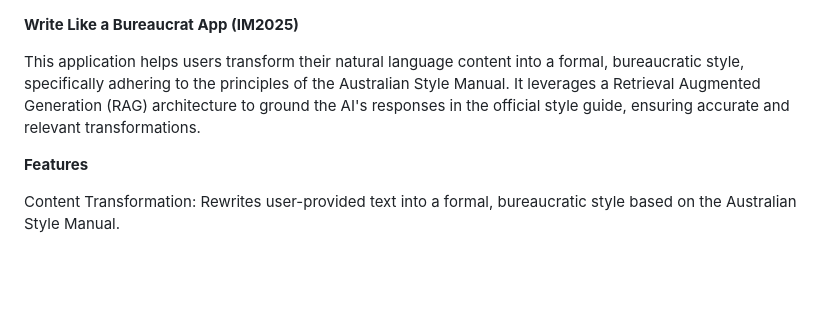
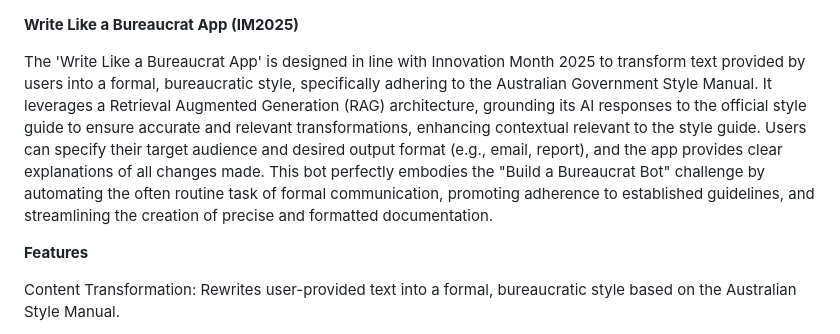
Before and after one commit to hanfeyyaps/write-like-a-buero, a Markdown page: README.md, the part around the change. Drawn GitHub-style; blank space fills up the shorter version.

```diff
--- a/README.md
+++ b/README.md
@@ -1,6 +1,6 @@
 **Write Like a Bureaucrat App (IM2025)**
 
-This application helps users transform their natural language content into a formal, bureaucratic style, specifically adhering to the principles of the Australian Style Manual. It leverages a Retrieval Augmented Generation (RAG) architecture to ground the AI's responses in the official style guide, ensuring accurate and relevant transformations.
+The 'Write Like a Bureaucrat App' is designed in line with Innovation Month 2025 to transform text provided by users into a formal, bureaucratic style, specifically adhering to the Australian Government Style Manual. It leverages a Retrieval Augmented Generation (RAG) architecture, grounding its AI responses to the official style guide to ensure accurate and relevant transformations, enhancing contextual relevant to the style guide. Users can specify their target audience and desired output format (e.g., email, report), and the app provides clear explanations of all changes made. This bot perfectly embodies the "Build a Bureaucrat Bot" challenge by automating the often routine task of formal communication, promoting adherence to established guidelines, and streamlining the creation of precise and formatted documentation.
 
 
 **Features**
```
